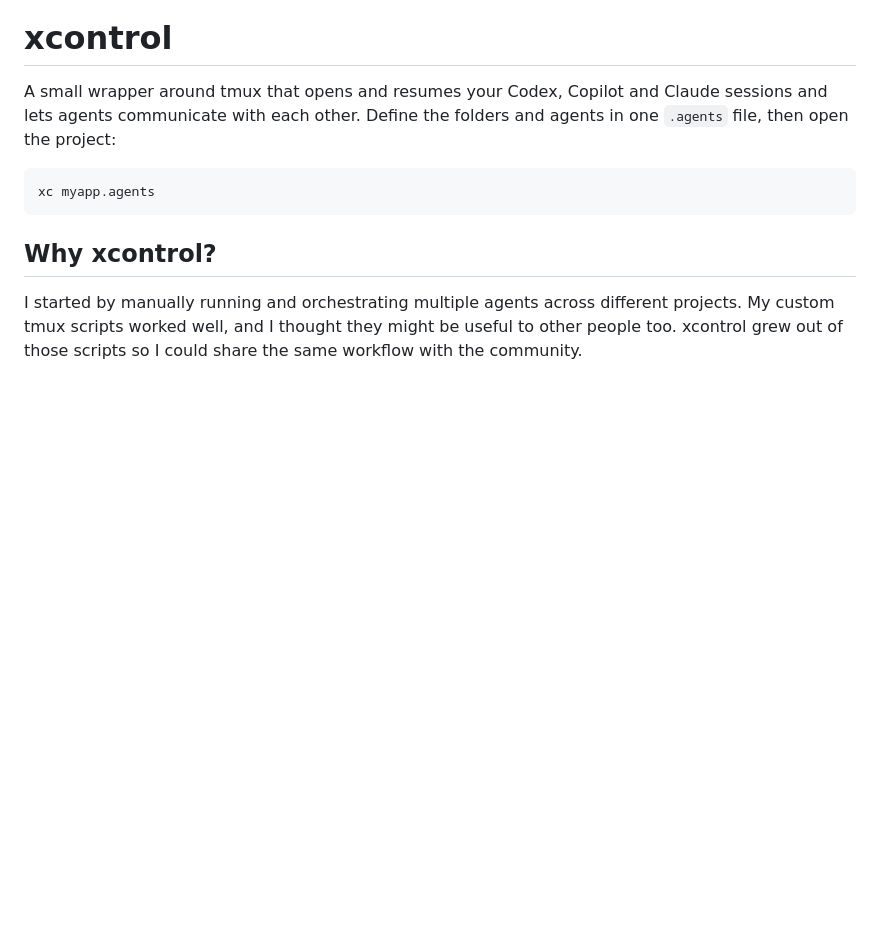
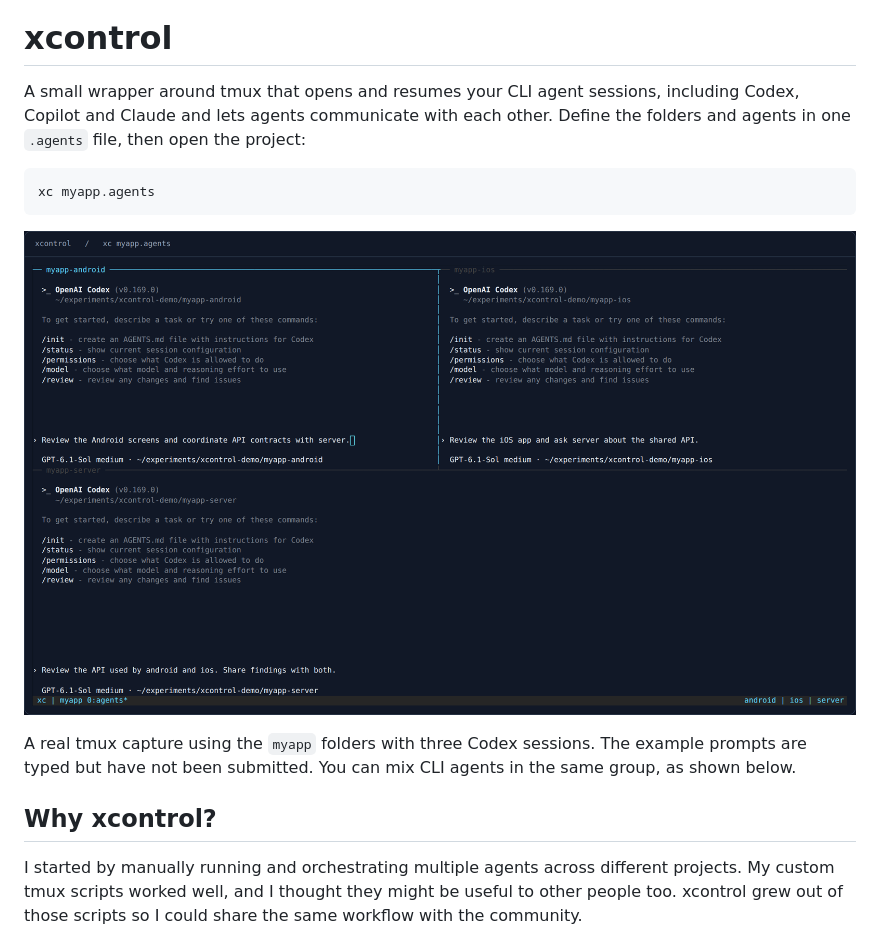
Before and after one commit to faustinoaq/xcontrol, a Markdown page: README.md, the part around one of its changes. GitHub-like rendering; pictures changed too: assets/myapp-tmux.png (added); blank space fills up the shorter version.

Commit message:
Support custom CLI agents and add generic examples, logo and tmux capture

````diff
--- a/README.md
+++ b/README.md
@@ -1,10 +3,14 @@
 # xcontrol
 
-A small wrapper around tmux that opens and resumes your Codex, Copilot and Claude sessions and lets agents communicate with each other. Define the folders and agents in one `.agents` file, then open the project:
+A small wrapper around tmux that opens and resumes your CLI agent sessions, including Codex, Copilot and Claude and lets agents communicate with each other. Define the folders and agents in one `.agents` file, then open the project:
 
 ```sh
 xc myapp.agents
 ```
+
+![xcontrol running Android, iOS, and server agents in tmux](assets/myapp-tmux.png)
+
+A real tmux capture using the `myapp` folders with three Codex sessions. The example prompts are typed but have not been submitted. You can mix CLI agents in the same group, as shown below.
 
 ## Why xcontrol?
 
````
Also changed, not shown: other parts of README.md (+23 -2 lines), skills/xcontrol/SKILL.md (+15 -9 lines), 5 other files.
